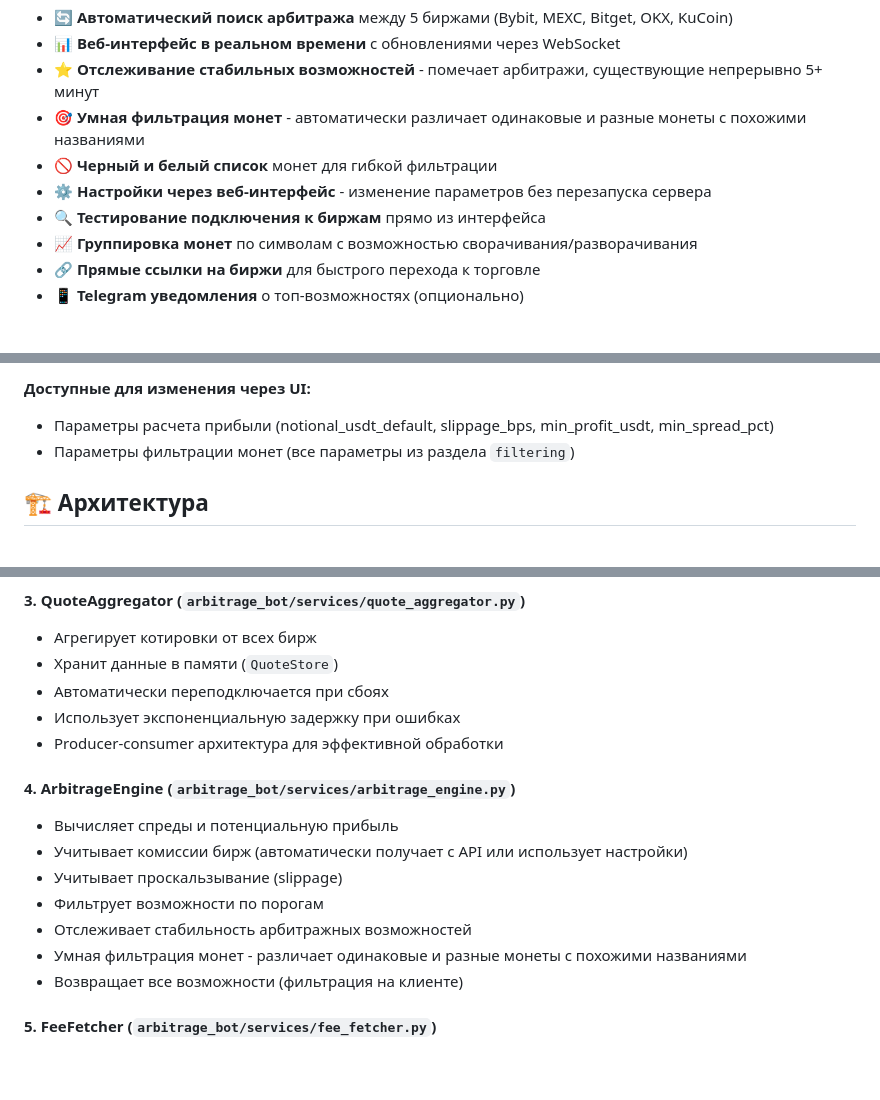
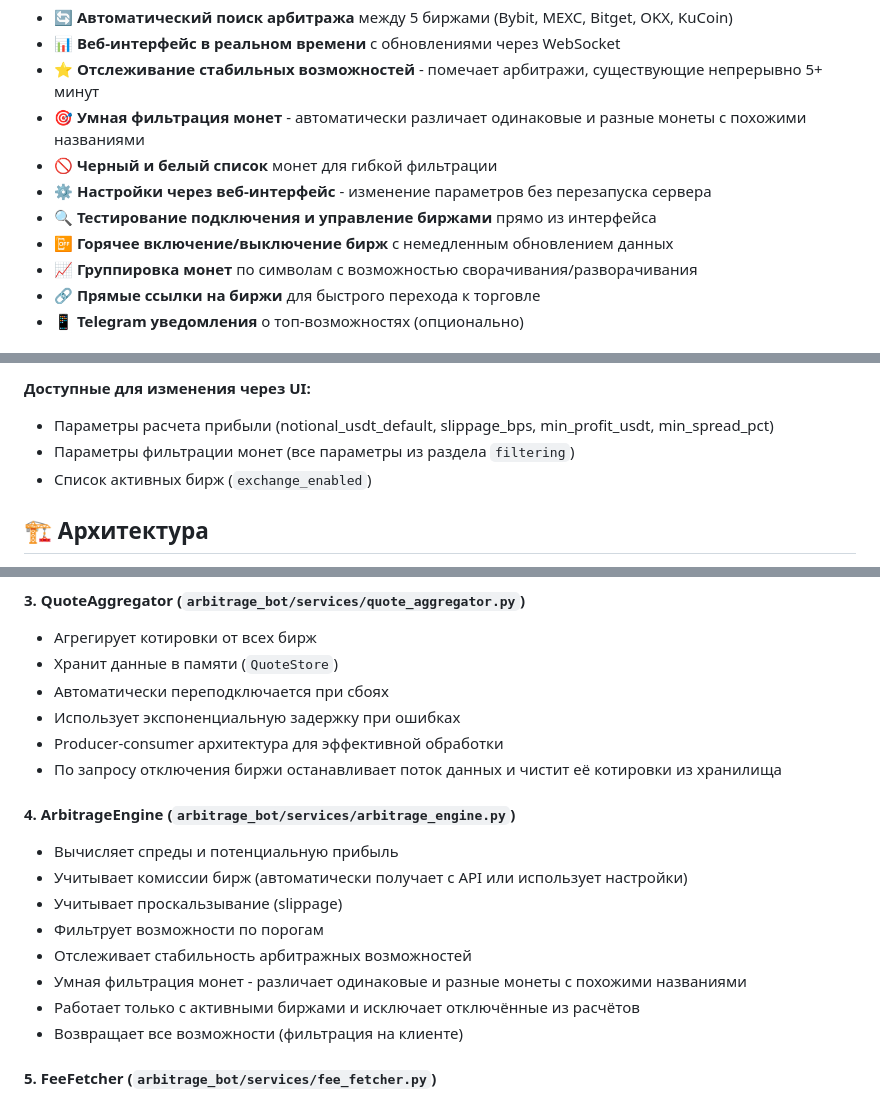
Before and after one commit to HellEvro/Arbitrage, a Markdown page: README.md, 3 parts joined by grey strips. Rendered like a GitHub page; blank space fills up the shorter version.

```diff
--- a/README.md
+++ b/README.md
@@ -12,7 +12,8 @@
 - 🎯 **Умная фильтрация монет** - автоматически различает одинаковые и разные монеты с похожими названиями
 - 🚫 **Черный и белый список** монет для гибкой фильтрации
 - ⚙️ **Настройки через веб-интерфейс** - изменение параметров без перезапуска сервера
-- 🔍 **Тестирование подключения к биржам** прямо из интерфейса
+- 🔍 **Тестирование подключения и управление биржами** прямо из интерфейса
+- 📴 **Горячее включение/выключение бирж** с немедленным обновлением данных
 - 📈 **Группировка монет** по символам с возможностью сворачивания/разворачивания
 - 🔗 **Прямые ссылки на биржи** для быстрого перехода к торговле
 - 📱 **Telegram уведомления** о топ-возможностях (опционально)
@@ -348,6 +364,7 @@ logging:
 **Доступные для изменения через UI:**
 - Параметры расчета прибыли (notional_usdt_default, slippage_bps, min_profit_usdt, min_spread_pct)
 - Параметры фильтрации монет (все параметры из раздела `filtering`)
+- Список активных бирж (`exchange_enabled`)
 
 ## 🏗️ Архитектура
 
@@ -383,6 +400,7 @@ logging:
 - Автоматически переподключается при сбоях
 - Использует экспоненциальную задержку при ошибках
 - Producer-consumer архитектура для эффективной обработки
+- По запросу отключения биржи останавливает поток данных и чистит её котировки из хранилища
 
 #### 4. **ArbitrageEngine** (`arbitrage_bot/services/arbitrage_engine.py`)
 - Вычисляет спреды и потенциальную прибыль
@@ -391,6 +409,7 @@ logging:
 - Фильтрует возможности по порогам
 - Отслеживает стабильность арбитражных возможностей
 - Умная фильтрация монет - различает одинаковые и разные монеты с похожими названиями
+- Работает только с активными биржами и исключает отключённые из расчётов
 - Возвращает все возможности (фильтрация на клиенте)
 
 #### 5. **FeeFetcher** (`arbitrage_bot/services/fee_fetcher.py`)
```
Also changed, not shown: other parts of README.md (+20 -2 lines).
